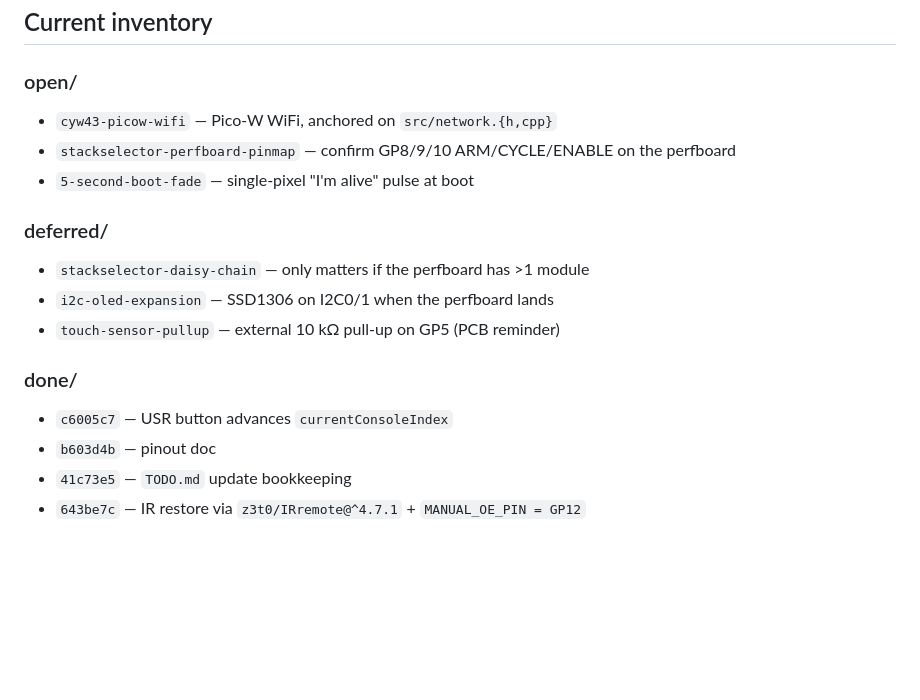
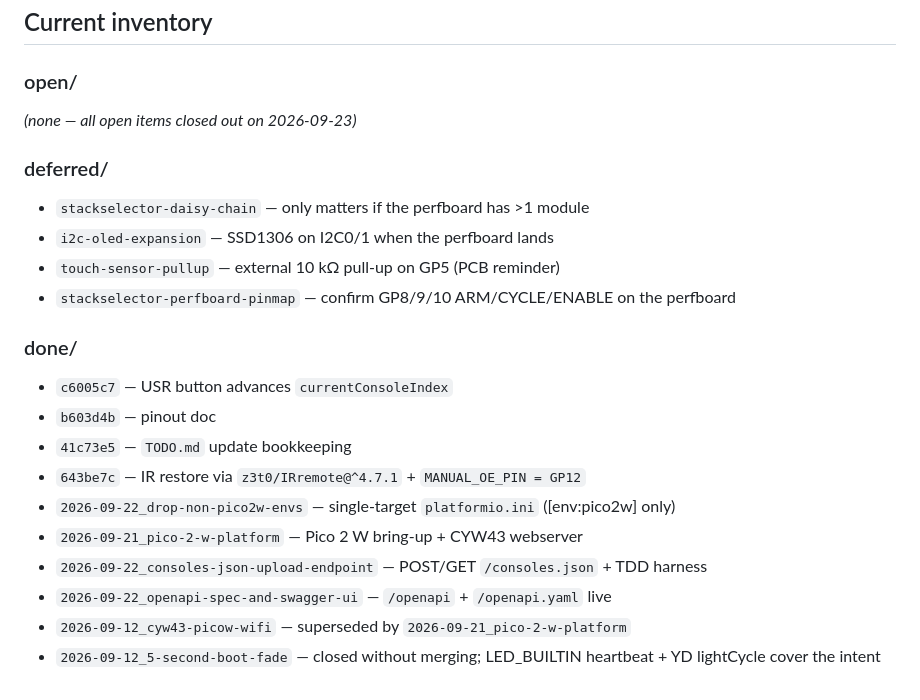
Before and after one commit to EverlastEngineering/RetroRoom-Controller, a Markdown page: todo/README.md, the part around the change. Drawn GitHub-style; blank space fills up the shorter version.

Commit message:
todo/README.md: refresh inventory to match disk state
open/ is empty as of 2026-09-23; deferred/ now includes
stackselector-perfboard-pinmap; done/ reflects all 10 closed items
in filename order.

```diff
--- a/todo/README.md
+++ b/todo/README.md
@@ -69,17 +69,22 @@ with current ones. Per-file gives:
 ## Current inventory
 
 ### open/
-- `cyw43-picow-wifi` — Pico-W WiFi, anchored on `src/network.{h,cpp}`
-- `stackselector-perfboard-pinmap` — confirm GP8/9/10 ARM/CYCLE/ENABLE on the perfboard
-- `5-second-boot-fade` — single-pixel "I'm alive" pulse at boot
+*(none — all open items closed out on 2026-09-23)*
 
 ### deferred/
 - `stackselector-daisy-chain` — only matters if the perfboard has >1 module
 - `i2c-oled-expansion` — SSD1306 on I2C0/1 when the perfboard lands
 - `touch-sensor-pullup` — external 10 kΩ pull-up on GP5 (PCB reminder)
+- `stackselector-perfboard-pinmap` — confirm GP8/9/10 ARM/CYCLE/ENABLE on the perfboard
 
 ### done/
 - `c6005c7` — USR button advances `currentConsoleIndex`
 - `b603d4b` — pinout doc
 - `41c73e5` — `TODO.md` update bookkeeping
 - `643be7c` — IR restore via `z3t0/IRremote@^4.7.1` + `MANUAL_OE_PIN = GP12`
+- `2026-09-22_drop-non-pico2w-envs` — single-target `platformio.ini` ([env:pico2w] only)
+- `2026-09-21_pico-2-w-platform` — Pico 2 W bring-up + CYW43 webserver
+- `2026-09-22_consoles-json-upload-endpoint` — POST/GET `/consoles.json` + TDD harness
+- `2026-09-22_openapi-spec-and-swagger-ui` — `/openapi` + `/openapi.yaml` live
+- `2026-09-12_cyw43-picow-wifi` — superseded by `2026-09-21_pico-2-w-platform`
+- `2026-09-12_5-second-boot-fade` — closed without merging; LED_BUILTIN heartbeat + YD lightCycle cover the intent
```
